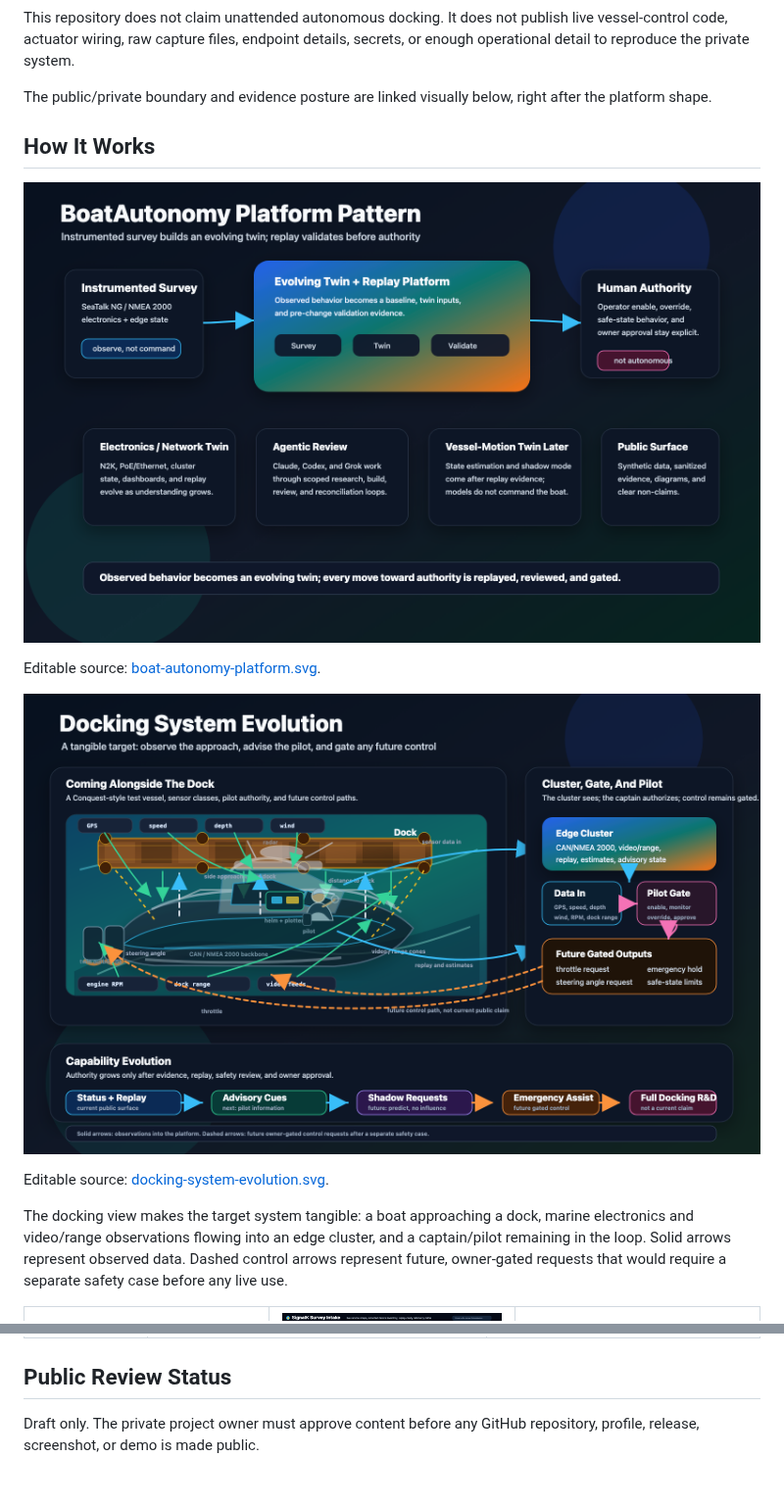
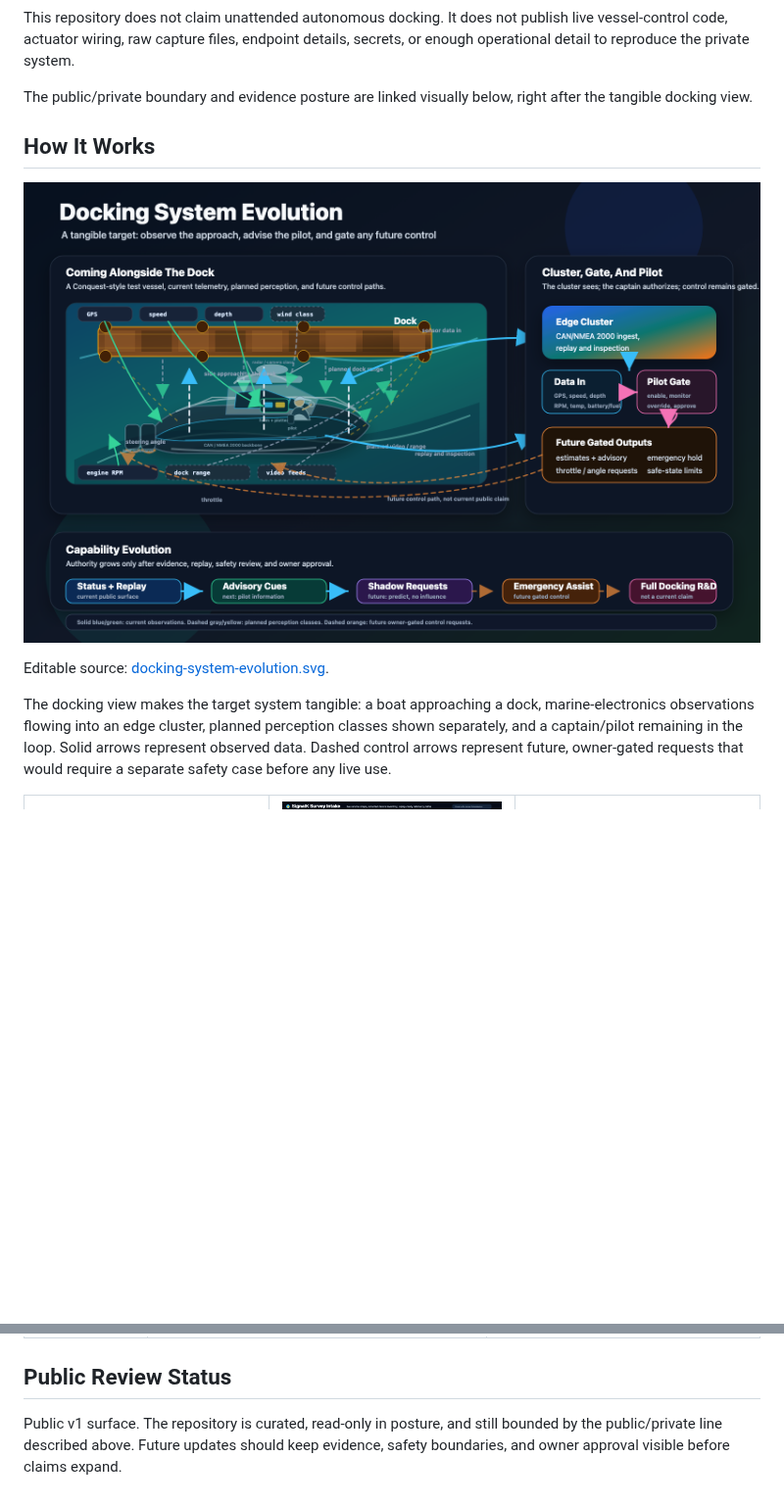
Before and after one commit to damauer/BoatAutonomy, a Markdown page: README.md, 2 parts joined by grey strips. Shown at 98% size. GitHub-like rendering; pictures changed too: assets/diagrams/docking-system-evolution.png; blank space fills up the shorter version.

Commit message:
Tighten public docking graphic boundaries

```diff
--- a/README.md
+++ b/README.md
@@ -73,13 +73,9 @@ publish live vessel-control code, actuator wiring, raw capture files, endpoint
 details, secrets, or enough operational detail to reproduce the private system.
 
 The public/private boundary and evidence posture are linked visually below,
-right after the platform shape.
+right after the tangible docking view.
 
 ## How It Works
-
-![BoatAutonomy platform pattern](assets/diagrams/boat-autonomy-platform.png)
-
-Editable source: [boat-autonomy-platform.svg](assets/diagrams/boat-autonomy-platform.svg).
 
 ![Docking system evolution](assets/diagrams/docking-system-evolution.png)
 
@@ -87,10 +83,11 @@ Editable source:
 [docking-system-evolution.svg](assets/diagrams/docking-system-evolution.svg).
 
 The docking view makes the target system tangible: a boat approaching a dock,
-marine electronics and video/range observations flowing into an edge cluster,
-and a captain/pilot remaining in the loop. Solid arrows represent observed
-data. Dashed control arrows represent future, owner-gated requests that would
-require a separate safety case before any live use.
+marine-electronics observations flowing into an edge cluster, planned
+perception classes shown separately, and a captain/pilot remaining in the
+loop. Solid arrows represent observed data. Dashed control arrows represent
+future, owner-gated requests that would require a separate safety case before
+any live use.
 
 <table>
   <tr>
@@ -286,5 +283,6 @@ conversation you want to have.
 
 ## Public Review Status
 
-Draft only. The private project owner must approve content before any GitHub
-repository, profile, release, screenshot, or demo is made public.
+Public v1 surface. The repository is curated, read-only in posture, and still
+bounded by the public/private line described above. Future updates should keep
+evidence, safety boundaries, and owner approval visible before claims expand.
```
Also changed, not shown: docs/system-platform.md (+7 -5 lines), 1 other file.
